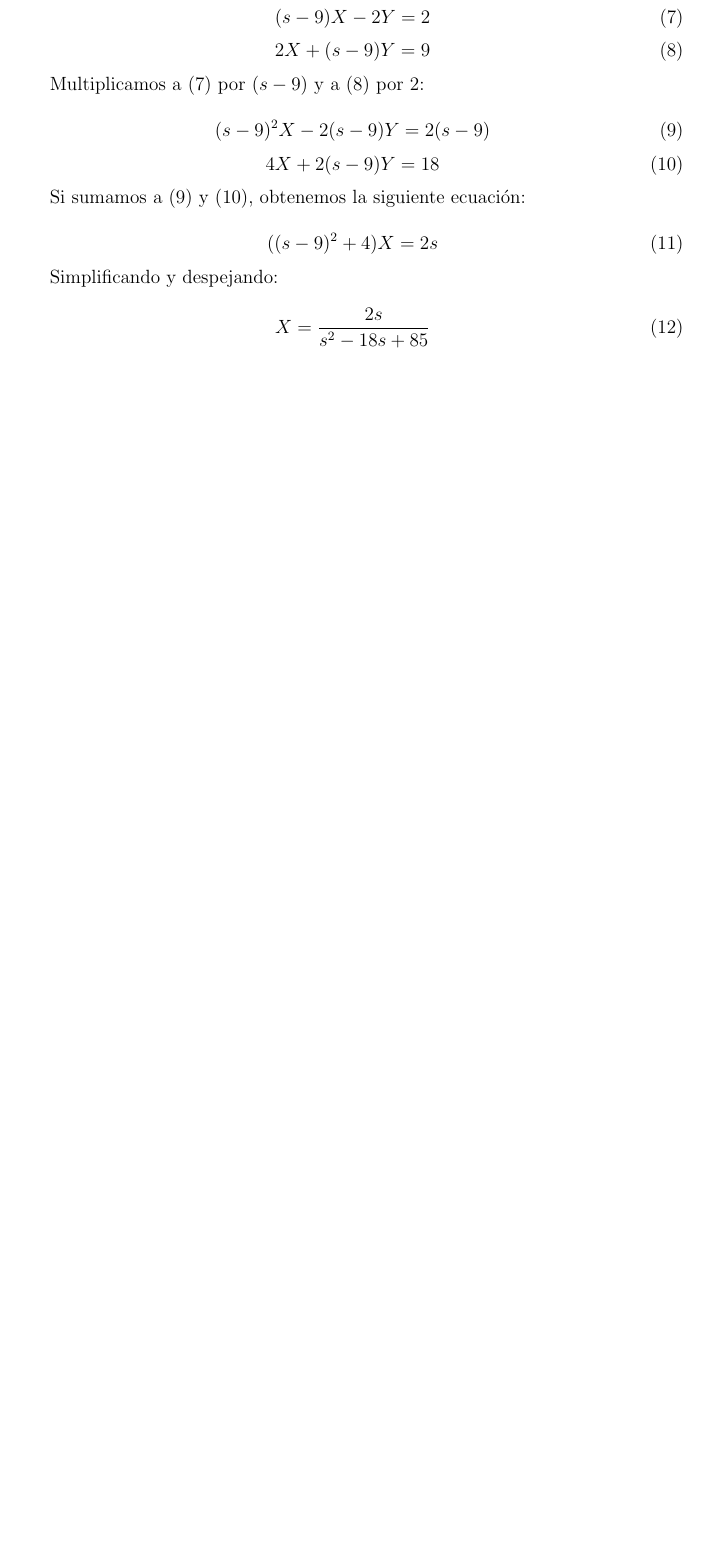
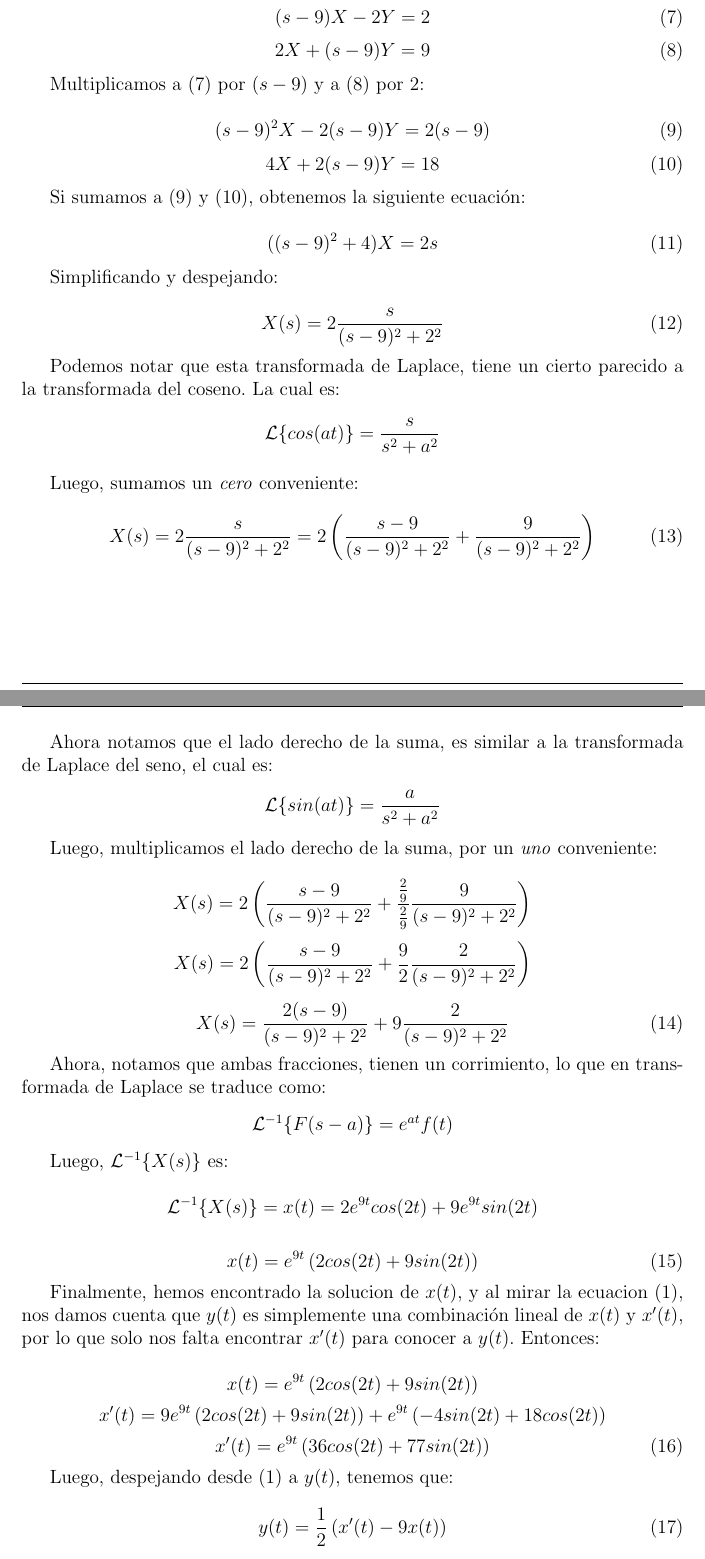
Before and after one commit to XzAeRo/Academic-Code, a LaTeX document (LabMate3/2-Preinforme/lab2.tex): part of page 2 of 2 before the commit and two parts of pages 2 and 3 of 4 after it, the two joined at a grey line, cut so that both start at the same text, the shorter picture padded with empty space. Compiled offline with pdfLaTeX.

Commit message:
x(t) e y(t) encontrados
Signed-off-by: Victor Gonzalez <victor.gonzalezro@gmail.com>

```diff
--- a/LabMate3/2-Preinforme/lab2.tex
+++ b/LabMate3/2-Preinforme/lab2.tex
@@ -112,8 +112,60 @@ Si sumamos a (9) y (10), obtenemos la siguiente ecuación:
 
 Simplificando y despejando:
 
-\begin{equation}X=\dfrac{2s}{s^2-18s+85}\end{equation}
+\begin{equation}X(s)=2\dfrac{s}{(s-9)^2+2^2}\end{equation}
 
+Podemos notar que esta transformada de Laplace, tiene un cierto parecido a la transformada del coseno. La cual es:
+
+\begin{center}
+	$\mathcal{L}\{cos(at)\} = \dfrac{s}{s^2+a^2}$
+\end{center}
+
+Luego, sumamos un \textit{cero} conveniente:
+
+\begin{equation}X(s) = 2\dfrac{s}{(s-9)^2+2^2} = 2\left(\dfrac{s-9}{(s-9)^2+2^2} + \dfrac{9}{(s-9)^2+2^2}\right)\end{equation}
+\newpage
+
+Ahora notamos que el lado derecho de la suma, es similar a la transformada de Laplace del seno, el cual es:
+
+\begin{center}
+	$\mathcal{L}\{sin(at)\} = \dfrac{a}{s^2+a^2}$
+\end{center}
+
+Luego, multiplicamos el lado derecho de la suma, por un \textit{uno} conveniente:
+
+\begin{equation*}X(s) = 2\left(\dfrac{s-9}{(s-9)^2+2^2} + \dfrac{\frac{2}{9}}{\frac{2}{9}}\dfrac{9}{(s-9)^2+2^2}\right)\end{equation*}
+
+\begin{equation*}X(s) = 2\left(\dfrac{s-9}{(s-9)^2+2^2} + \dfrac{9}{2}\dfrac{2}{(s-9)^2+2^2}\right) \end{equation*}
+
+\begin{equation}X(s) = \dfrac{2(s-9)}{(s-9)^2+2^2} + 9\dfrac{2}{(s-9)^2+2^2} \end{equation}
+
+Ahora, notamos que ambas fracciones, tienen un corrimiento, lo que en transformada de Laplace se traduce como:
+
+\begin{center}
+	$\mathcal{L}^{-1}\{F(s-a)\} = e^{at}f(t)$
+\end{center}
+
+Luego, $\mathcal{L}^{-1}\{X(s)\}$ es:
+
+\begin{equation*}\mathcal{L}^{-1}\{X(s)\} = x(t) = 2e^{9t}cos(2t) + 9e^{9t}sin(2t)\end{equation*}
+
+\begin{equation}x(t) = e^{9t}\left(2cos(2t) + 9sin(2t)\right)\end{equation}
+
+Finalmente, hemos encontrado la solucion de $x(t)$, y al mirar la ecuacion (1), nos damos cuenta que $y(t)$ es simplemente una combinación lineal de $x(t)$ y $x'(t)$, por lo que solo nos falta encontrar $x'(t)$ para conocer a $y(t)$. Entonces:
+
+\begin{equation*}x(t) = e^{9t}\left(2cos(2t) + 9sin(2t)\right)\end{equation*}
+\begin{equation*}x'(t) = 9e^{9t}\left(2cos(2t) + 9sin(2t)\right) + e^{9t}\left(-4sin(2t) + 18cos(2t)\right)\end{equation*}
+\begin{equation}x'(t) = e^{9t}\left(36cos(2t)+77sin(2t)\right)\end{equation}
+
+Luego, despejando desde (1) a $y(t)$, tenemos que:
+
+\begin{equation}y(t)=\dfrac{1}{2}\left(x'(t)-9x(t)\right)\end{equation}
+
+\begin{equation}y(t) = \dfrac{1}{2}\left\{ e^{9t}\left(36cos(2t)+77sin(2t)\right) - 9\left[ e^{9t}\left(2cos(2t) + 9sin(2t)\right)\right] \right\}\end{equation}
+
+\begin{equation}y(t) = \dfrac{e^{9t}}{2}\left\{ 18cos(2t) - 4sin(2t) \right\}\end{equation}
+
+\begin{equation}y(t) = e^{9t}\left\{ 9cos(2t) - 2sin(2t) \right\}\end{equation}
 
 \section{Resultados Finales}
 
```
Also changed, not shown: LabMate3/2-Preinforme/lab2.pdf.
